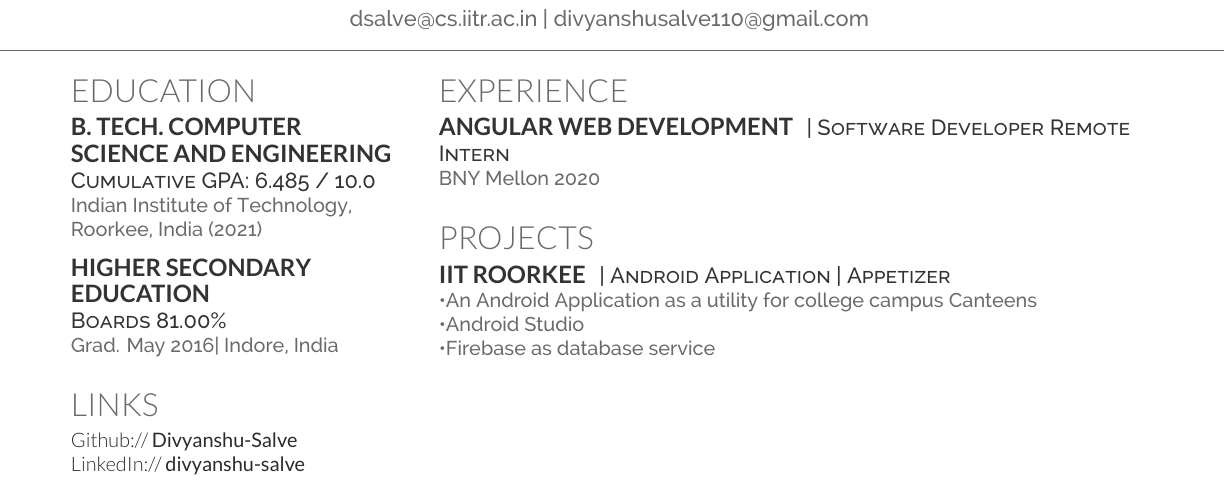
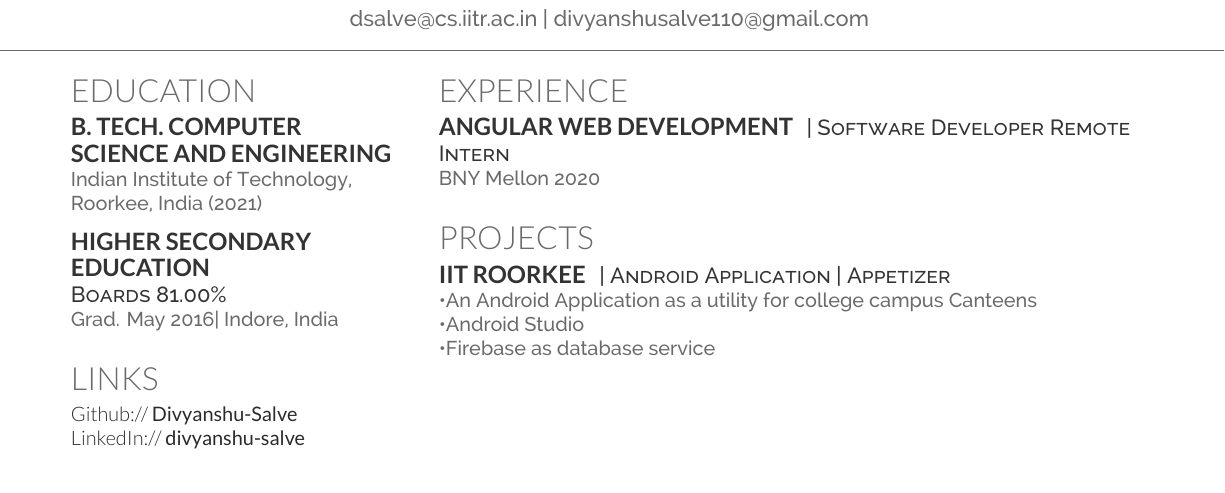
Before and after one commit to Divyanshu-Salve/Resume, a LaTeX CV (main.tex): part of the page, cut so that both start at the same text. Compiled offline with XeLaTeX.

Commit message:
commented line 92

```diff
--- a/main.tex
+++ b/main.tex
@@ -89,7 +89,7 @@
 % \sectionsep
 
 \subsection{B. Tech. COMPUTER\\ SCIENCE AND ENGINEERING}
-\descript{ Cumulative GPA: 6.485 / 10.0 \\}
+% \descript{ Cumulative GPA: 6.485 / 10.0 \\}
 \location{Indian Institute of Technology,\\ Roorkee, India (2021)}
 % College of Engineering \\
 % Magna Cum Laude\\
```
